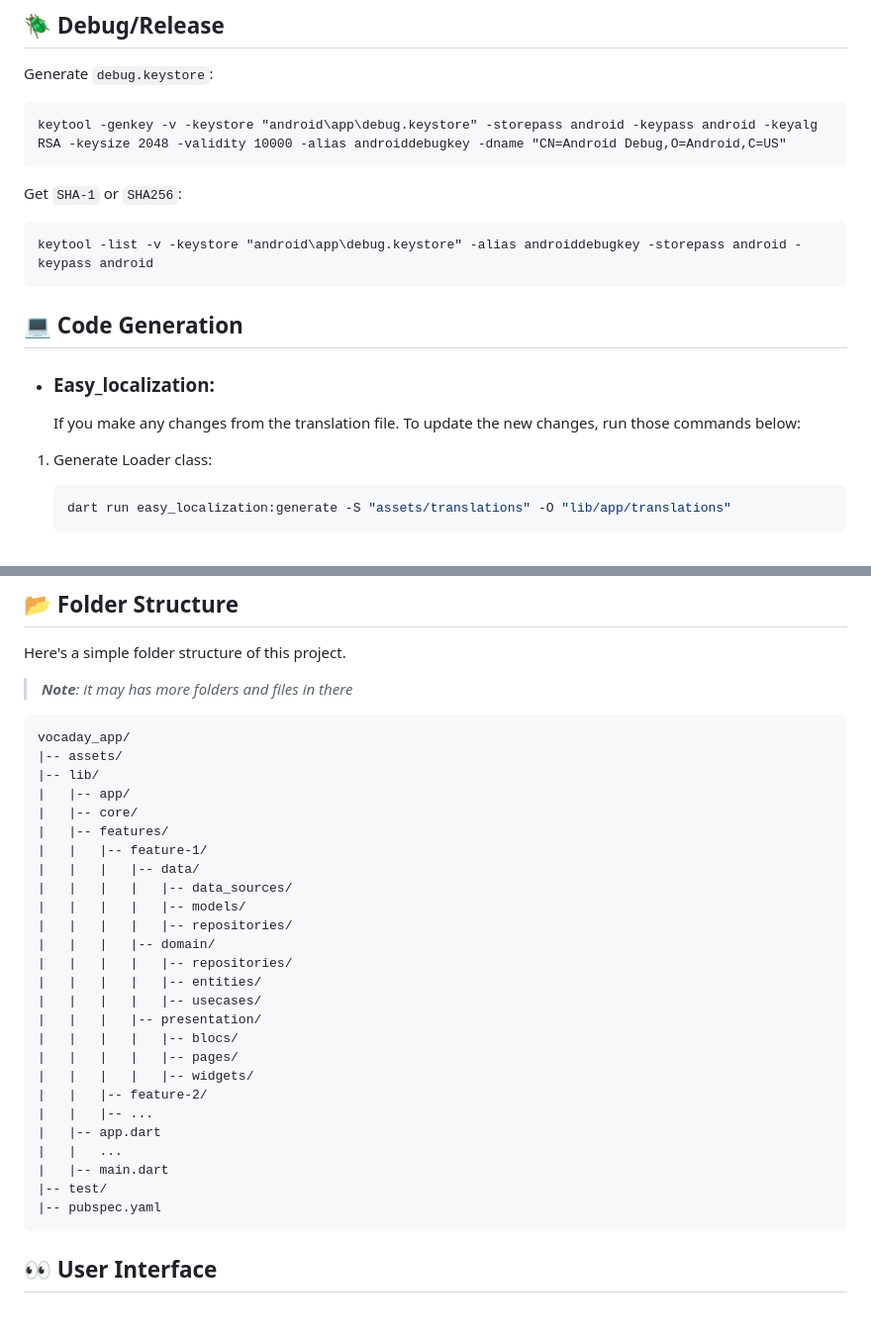
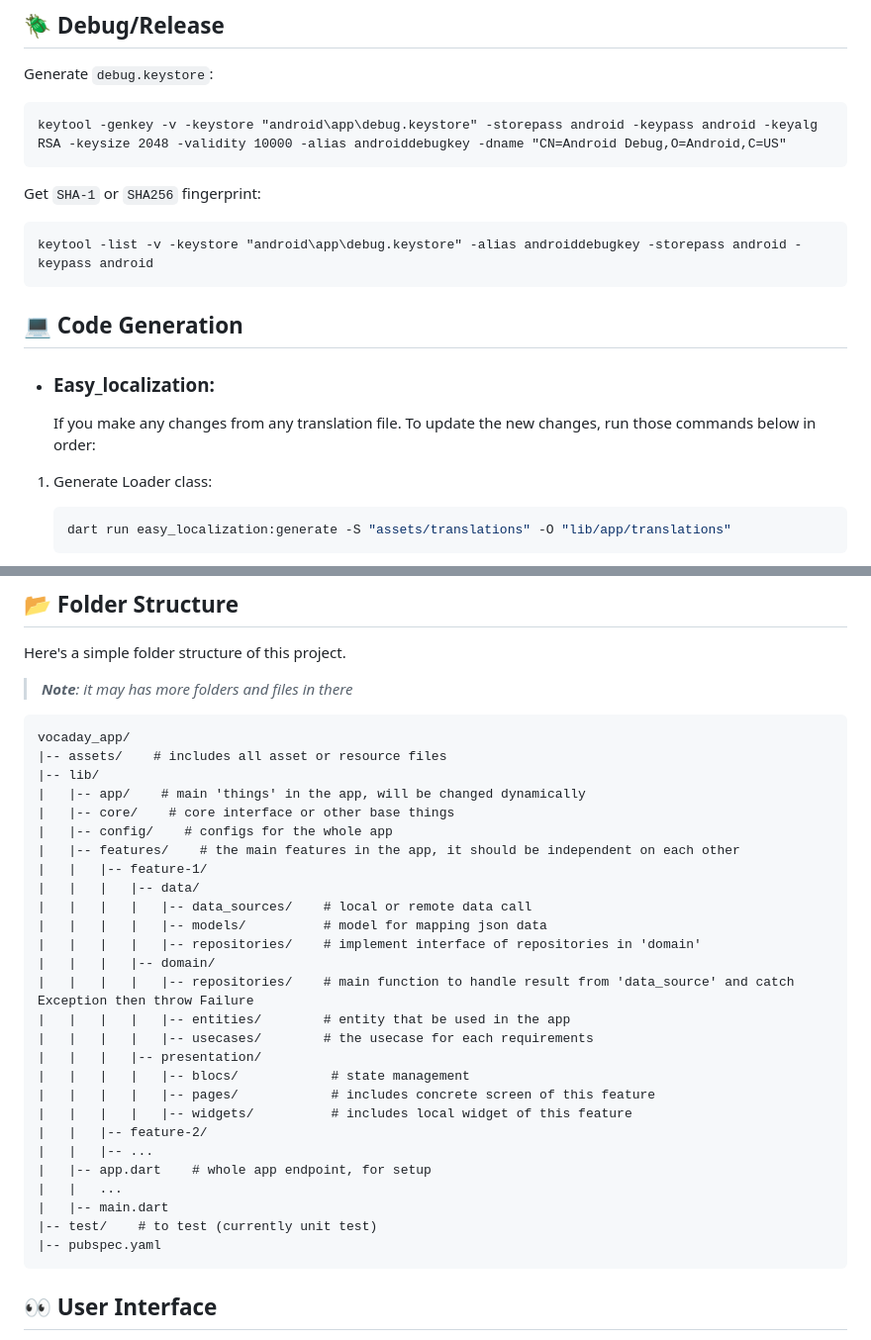
Before and after one commit to hizurk1/vocaday_app, a Markdown page: README.md, 2 parts joined by grey strips. Shown at 99% size. GitHub-like rendering; blank space fills up the shorter version.

````diff
--- a/README.md
+++ b/README.md
@@ -39,7 +39,7 @@ Generate `debug.keystore`:
 keytool -genkey -v -keystore "android\app\debug.keystore" -storepass android -keypass android -keyalg RSA -keysize 2048 -validity 10000 -alias androiddebugkey -dname "CN=Android Debug,O=Android,C=US"
 ```
 
-Get `SHA-1` or `SHA256`:
+Get `SHA-1` or `SHA256` fingerprint:
 
 ```
 keytool -list -v -keystore "android\app\debug.keystore" -alias androiddebugkey -storepass android -keypass android
@@ -50,7 +50,7 @@ keytool -list -v -keystore "android\app\debug.keystore" -alias androiddebugkey -
 
 - ### Easy_localization:
 
-    If you make any changes from the translation file. To update the new changes, run those commands below:
+    If you make any changes from any translation file. To update the new changes, run those commands below in order:
 
 1. Generate Loader class:
 
@@ -95,30 +95,31 @@ Here's a simple folder structure of this project.
 
 ```plaintext
 vocaday_app/
-|-- assets/
+|-- assets/    # includes all asset or resource files
 |-- lib/
-|   |-- app/
-|   |-- core/
-|   |-- features/
+|   |-- app/    # main 'things' in the app, will be changed dynamically
+|   |-- core/    # core interface or other base things
+|   |-- config/    # configs for the whole app
+|   |-- features/    # the main features in the app, it should be independent on each other
 |   |   |-- feature-1/
 |   |   |   |-- data/
-|   |   |   |   |-- data_sources/
-|   |   |   |   |-- models/
-|   |   |   |   |-- repositories/
+|   |   |   |   |-- data_sources/    # local or remote data call
+|   |   |   |   |-- models/          # model for mapping json data
+|   |   |   |   |-- repositories/    # implement interface of repositories in 'domain'
 |   |   |   |-- domain/
-|   |   |   |   |-- repositories/
-|   |   |   |   |-- entities/
-|   |   |   |   |-- usecases/
+|   |   |   |   |-- repositories/    # main function to handle result from 'data_source' and catch Exception then throw Failure
+|   |   |   |   |-- entities/        # entity that be used in the app
+|   |   |   |   |-- usecases/        # the usecase for each requirements
 |   |   |   |-- presentation/
-|   |   |   |   |-- blocs/
-|   |   |   |   |-- pages/
-|   |   |   |   |-- widgets/
+|   |   |   |   |-- blocs/            # state management
+|   |   |   |   |-- pages/            # includes concrete screen of this feature
+|   |   |   |   |-- widgets/          # includes local widget of this feature
 |   |   |-- feature-2/
 |   |   |-- ...
-|   |-- app.dart
+|   |-- app.dart    # whole app endpoint, for setup
 |   |   ...
 |   |-- main.dart
-|-- test/
+|-- test/    # to test (currently unit test)
 |-- pubspec.yaml
 ```
 
````
